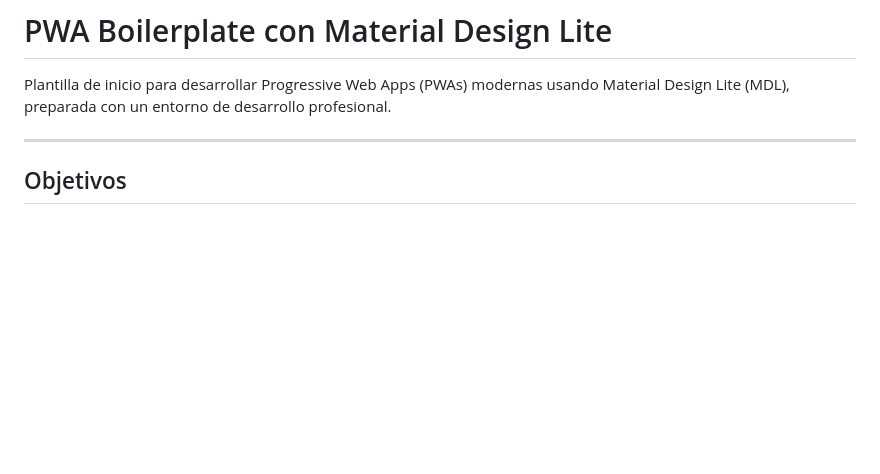
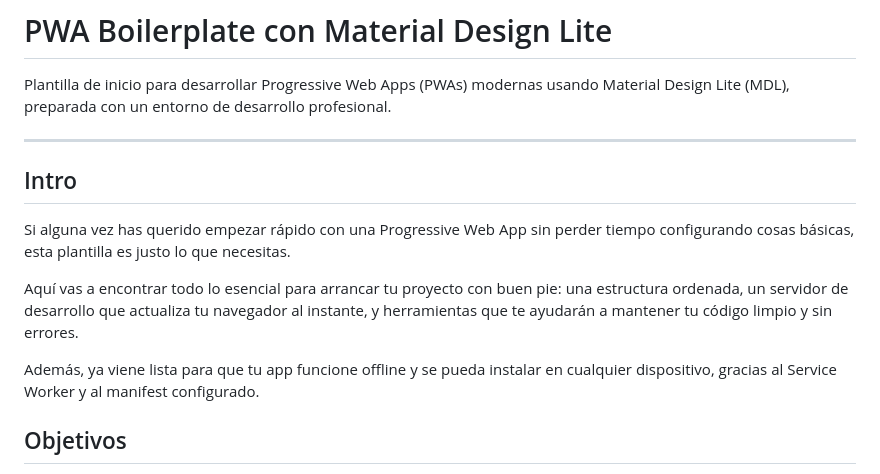
Before and after one commit to CamilaAntonela9/espe-pwa, a Markdown page: README.md, the part around the change printed below. Drawn GitHub-style; blank space fills up the shorter version.

```diff
--- a/README.md
+++ b/README.md
@@ -7,6 +7,12 @@
 Plantilla de inicio para desarrollar Progressive Web Apps (PWAs) modernas usando Material Design Lite (MDL), preparada con un entorno de desarrollo profesional.
 
 ---
+## Intro
+Si alguna vez has querido empezar rápido con una Progressive Web App sin perder tiempo configurando cosas básicas, esta plantilla es justo lo que necesitas.
+
+Aquí vas a encontrar todo lo esencial para arrancar tu proyecto con buen pie: una estructura ordenada, un servidor de desarrollo que actualiza tu navegador al instante, y herramientas que te ayudarán a mantener tu código limpio y sin errores.
+
+Además, ya viene lista para que tu app funcione offline y se pueda instalar en cualquier dispositivo, gracias al Service Worker y al manifest configurado.
 
 ## Objetivos
 
```
Also changed, not shown: other parts of README.md (+5 -5 lines).
